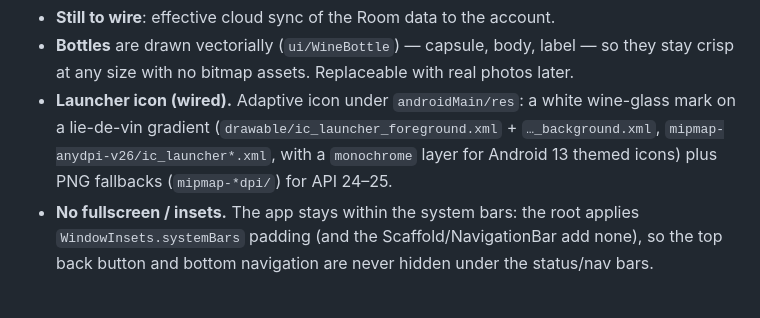
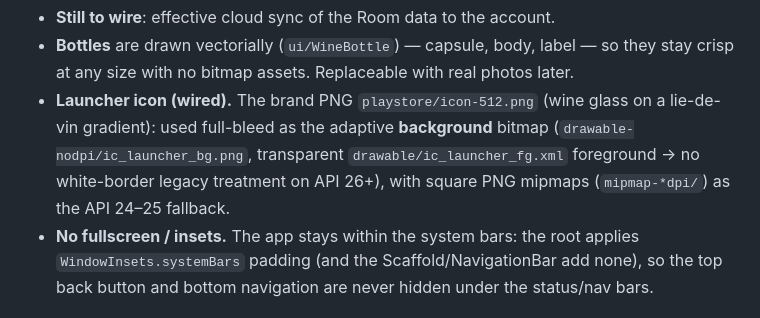
Before and after one commit to ludoo0d0a/vincent, a Markdown page: README.md, the part around the change. Rendered like a GitHub page.

Commit message:
README: launcher icon now uses playstore/icon-512.png
Co-Authored-By: Claude Opus 4.8 <noreply@anthropic.com>

```diff
--- a/README.md
+++ b/README.md
@@ -130,10 +130,11 @@ composeApp/src/
 - **Still to wire**: effective cloud sync of the Room data to the account.
 - **Bottles** are drawn vectorially (`ui/WineBottle`) — capsule, body, label — so
   they stay crisp at any size with no bitmap assets. Replaceable with real photos later.
-- **Launcher icon (wired).** Adaptive icon under `androidMain/res`: a white wine-glass
-  mark on a lie-de-vin gradient (`drawable/ic_launcher_foreground.xml` + `…_background.xml`,
-  `mipmap-anydpi-v26/ic_launcher*.xml`, with a `monochrome` layer for Android 13 themed
-  icons) plus PNG fallbacks (`mipmap-*dpi/`) for API 24–25.
+- **Launcher icon (wired).** The brand PNG `playstore/icon-512.png` (wine glass on a
+  lie-de-vin gradient): used full-bleed as the adaptive **background** bitmap
+  (`drawable-nodpi/ic_launcher_bg.png`, transparent `drawable/ic_launcher_fg.xml`
+  foreground → no white-border legacy treatment on API 26+), with square PNG mipmaps
+  (`mipmap-*dpi/`) as the API 24–25 fallback.
 - **No fullscreen / insets.** The app stays within the system bars: the root applies
   `WindowInsets.systemBars` padding (and the Scaffold/NavigationBar add none), so the
   top back button and bottom navigation are never hidden under the status/nav bars.
```
